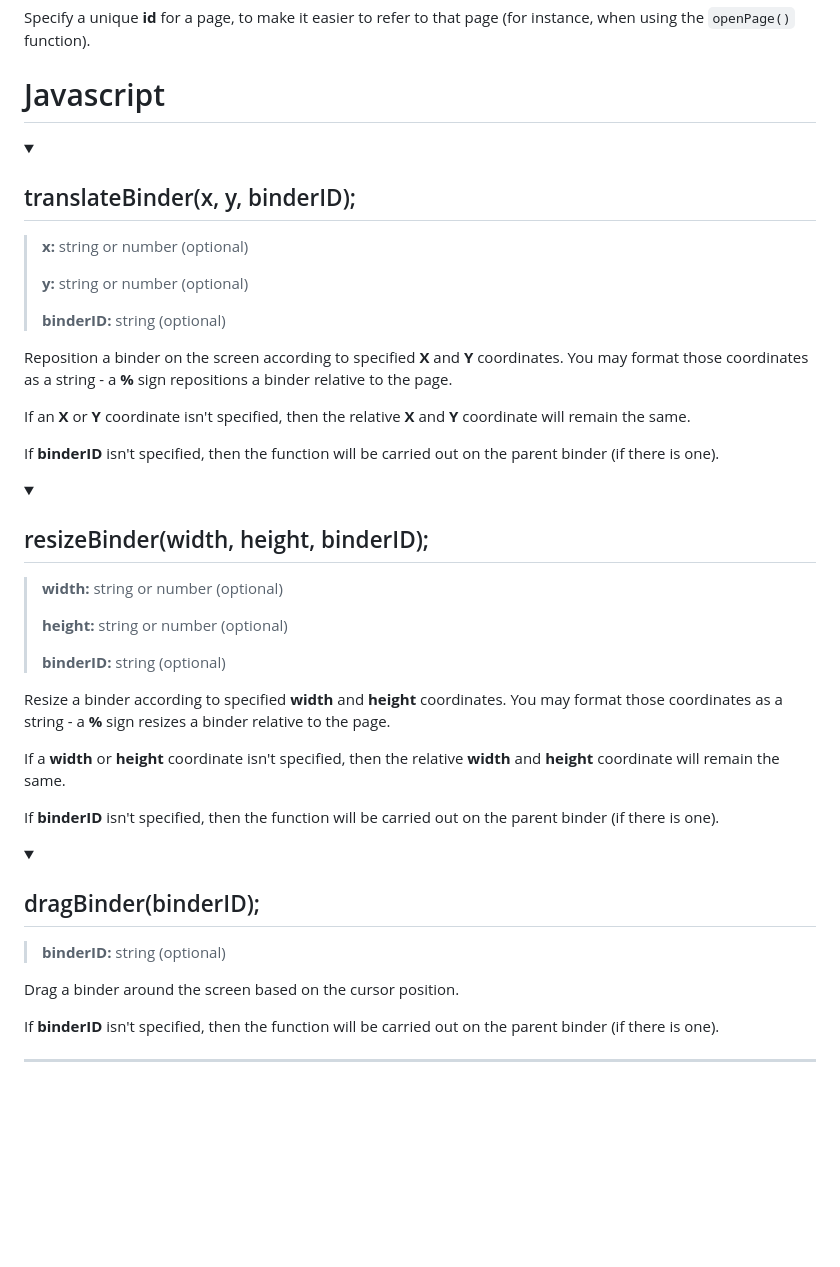
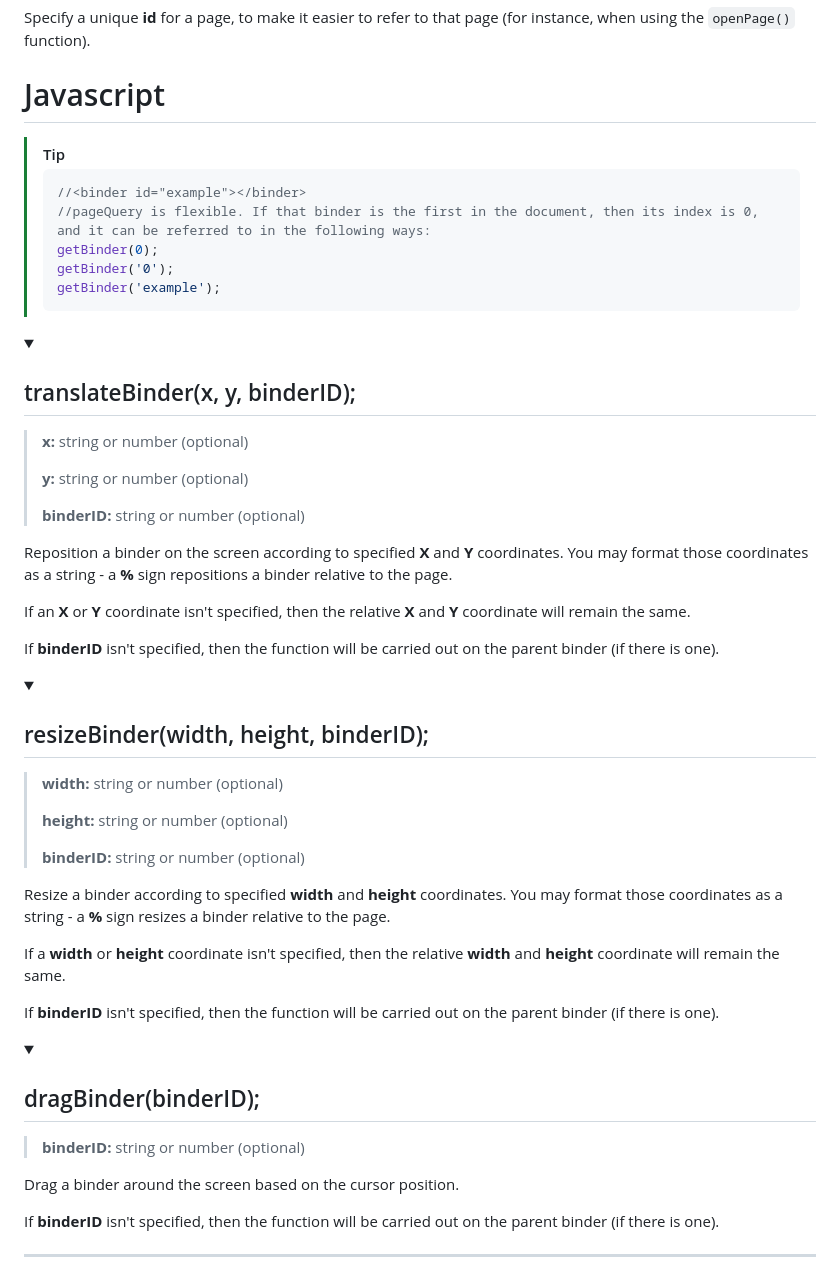
Before and after one commit to Jagouris/flexagon, a Markdown page: documentation.md, the part around one of its changes. Drawn GitHub-style; folded sections open; blank space fills up the shorter version.

````diff
--- a/documentation.md
+++ b/documentation.md
@@ -56,6 +56,15 @@ Specify a unique __id__ for a page, to make it easier to refer to that page (for
 
 # Javascript
 
+> [!TIP]
+> ```javascript
+>//<binder id="example"></binder>
+>//pageQuery is flexible. If that binder is the first in the document, then its index is 0, and it can be referred to in the following ways:
+> getBinder(0);
+> getBinder('0');
+> getBinder('example');
+> ```
+
 <details>
 <summary><h2>translateBinder(x, y, binderID);</h2></summary>
 
@@ -63,7 +72,7 @@ Specify a unique __id__ for a page, to make it easier to refer to that page (for
 >
 > __y:__ string or number (optional)
 >
-> __binderID:__ string (optional)
+> __binderID:__ string or number (optional)
 
 Reposition a binder on the screen according to specified __X__ and __Y__ coordinates. You may format those coordinates as a string - a __%__ sign repositions a binder relative to the page.
 
@@ -79,7 +88,7 @@ If __binderID__ isn't specified, then the function will be carried out on the pa
 >
 > __height:__ string or number (optional)
 >
-> __binderID:__ string (optional)
+> __binderID:__ string or number (optional)
 
 Resize a binder according to specified __width__ and __height__ coordinates. You may format those coordinates as a string - a __%__ sign resizes a binder relative to the page.
 
@@ -91,7 +100,7 @@ If __binderID__ isn't specified, then the function will be carried out on the pa
 <details>
 <summary><h2>dragBinder(binderID);</h2></summary>
 
-> __binderID:__ string (optional)
+> __binderID:__ string or number (optional)
 
 Drag a binder around the screen based on the cursor position.
 
````
Also changed, not shown: other parts of documentation.md (+9 -9 lines).
